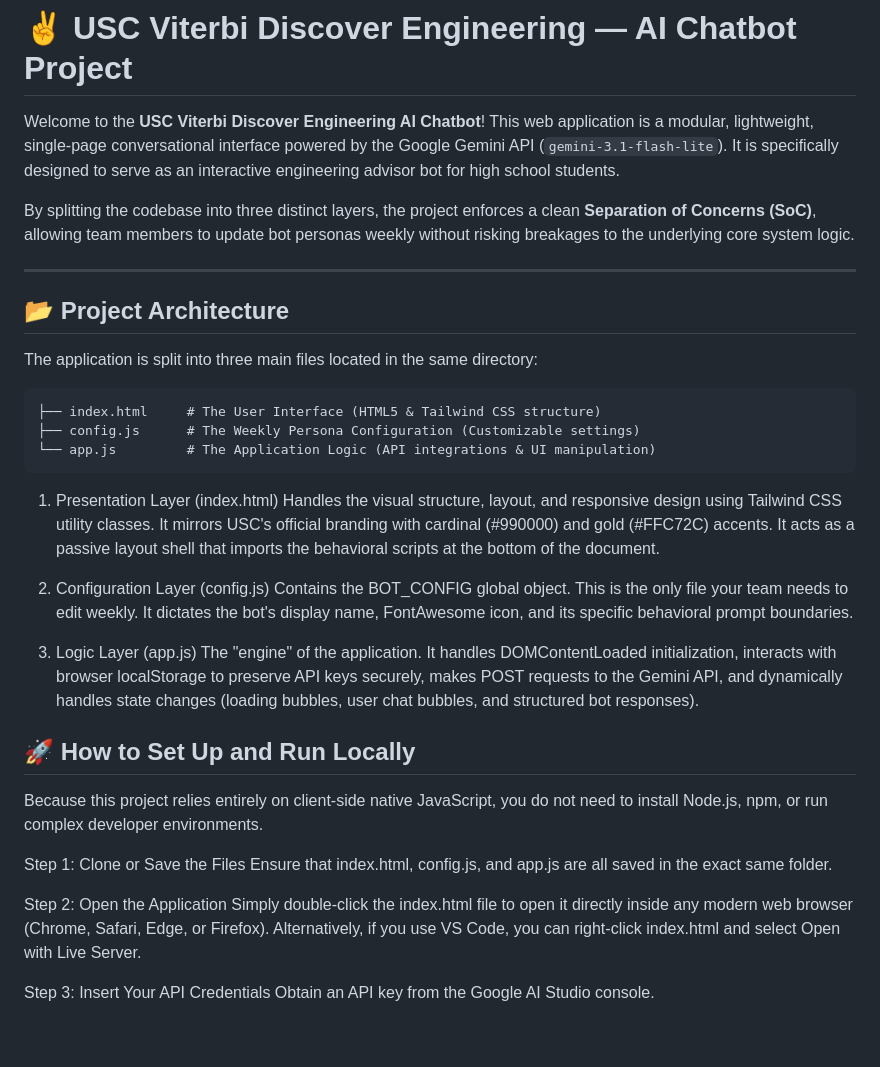
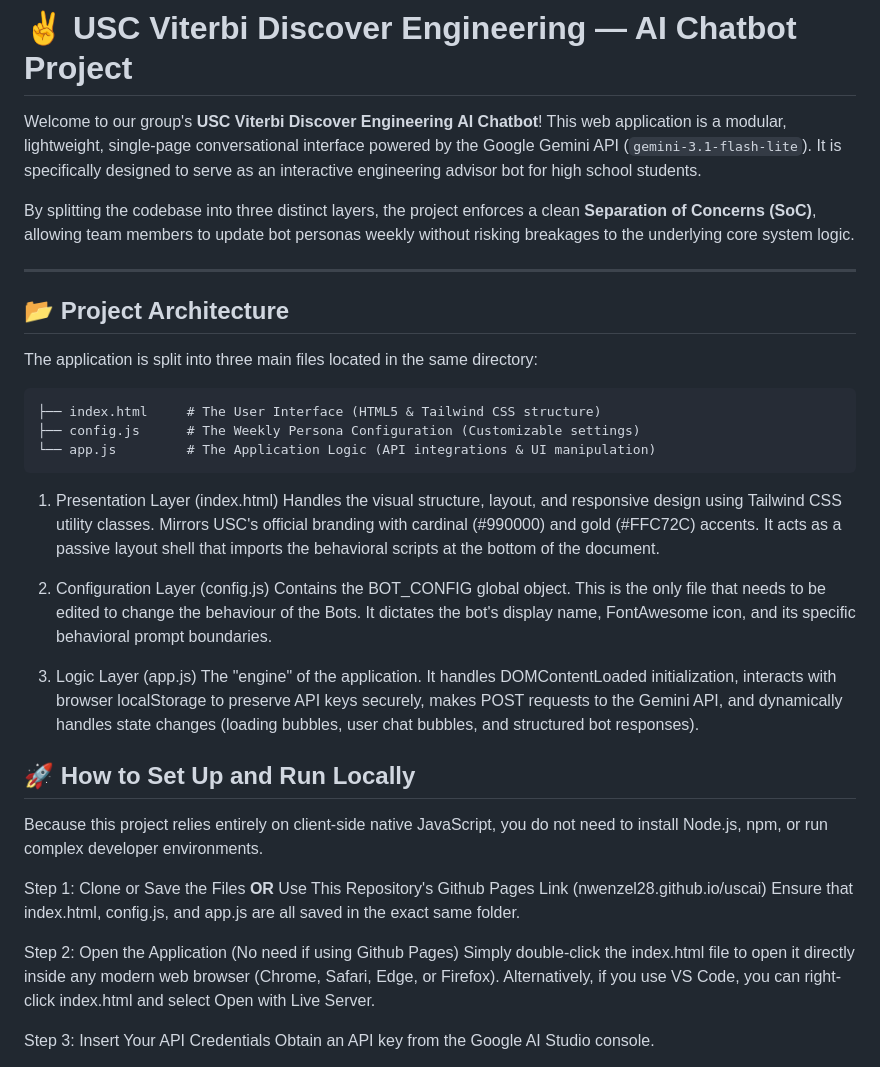
Before and after one commit to Nwenzel28/uscai, a Markdown page: README.md, the part around the change. Drawn GitHub-style; blank space fills up the shorter version.

Commit message:
README Adjustments

````diff
--- a/README.md
+++ b/README.md
@@ -1,6 +1,6 @@
 # ✌️ USC Viterbi Discover Engineering — AI Chatbot Project
 
-Welcome to the **USC Viterbi Discover Engineering AI Chatbot**! This web application is a modular, lightweight, single-page conversational interface powered by the Google Gemini API (`gemini-3.1-flash-lite`). It is specifically designed to serve as an interactive engineering advisor bot for high school students.
+Welcome to our group's **USC Viterbi Discover Engineering AI Chatbot**! This web application is a modular, lightweight, single-page conversational interface powered by the Google Gemini API (`gemini-3.1-flash-lite`). It is specifically designed to serve as an interactive engineering advisor bot for high school students.
 
 By splitting the codebase into three distinct layers, the project enforces a clean **Separation of Concerns (SoC)**, allowing team members to update bot personas weekly without risking breakages to the underlying core system logic.
 
@@ -16,10 +16,10 @@ The application is split into three main files located in the same directory:
 └── app.js         # The Application Logic (API integrations & UI manipulation)
 ```
 1. Presentation Layer (index.html)
-Handles the visual structure, layout, and responsive design using Tailwind CSS utility classes. It mirrors USC's official branding with cardinal (#990000) and gold (#FFC72C) accents. It acts as a passive layout shell that imports the behavioral scripts at the bottom of the document.
+Handles the visual structure, layout, and responsive design using Tailwind CSS utility classes. Mirrors USC's official branding with cardinal (#990000) and gold (#FFC72C) accents. It acts as a passive layout shell that imports the behavioral scripts at the bottom of the document.
 
 2. Configuration Layer (config.js)
-Contains the BOT_CONFIG global object. This is the only file your team needs to edit weekly. It dictates the bot's display name, FontAwesome icon, and its specific behavioral prompt boundaries.
+Contains the BOT_CONFIG global object. This is the only file that needs to be edited to change the behaviour of the Bots. It dictates the bot's display name, FontAwesome icon, and its specific behavioral prompt boundaries.
 
 3. Logic Layer (app.js)
 The "engine" of the application. It handles DOMContentLoaded initialization, interacts with browser localStorage to preserve API keys securely, makes POST requests to the Gemini API, and dynamically handles state changes (loading bubbles, user chat bubbles, and structured bot responses).
@@ -27,10 +27,10 @@ The "engine" of the application. It handles DOMContentLoaded initialization, int
 ## 🚀 How to Set Up and Run Locally
 Because this project relies entirely on client-side native JavaScript, you do not need to install Node.js, npm, or run complex developer environments.
 
-Step 1: Clone or Save the Files
+Step 1: Clone or Save the Files **OR** Use This Repository's Github Pages Link (nwenzel28.github.io/uscai)
 Ensure that index.html, config.js, and app.js are all saved in the exact same folder.
 
-Step 2: Open the Application
+Step 2: Open the Application (No need if using Github Pages)
 Simply double-click the index.html file to open it directly inside any modern web browser (Chrome, Safari, Edge, or Firefox). Alternatively, if you use VS Code, you can right-click index.html and select Open with Live Server.
 
 Step 3: Insert Your API Credentials
````
